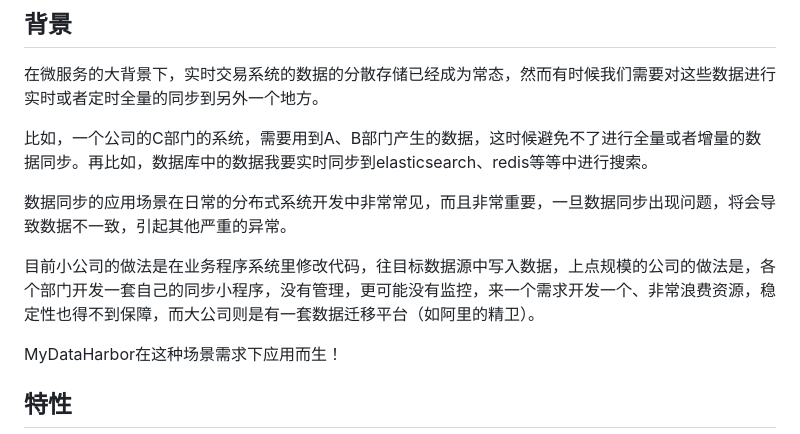
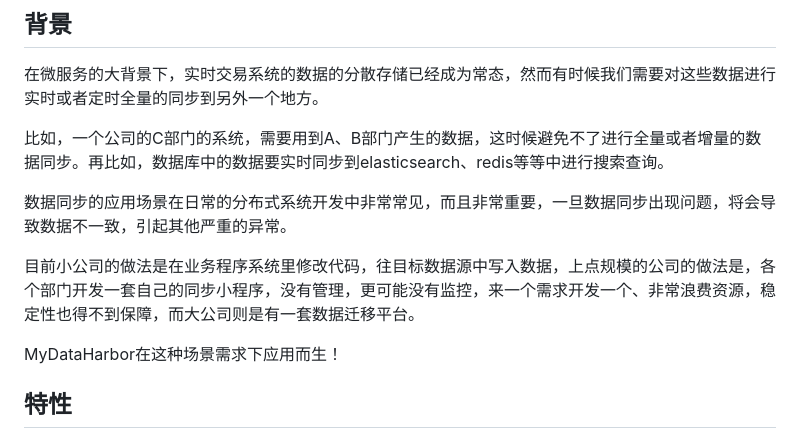
Before and after one commit to mydataharbor/mydataharbor, a Markdown page: README.md, the part around the change. Drawn GitHub-style.

Commit message:
update README.md.
Signed-off-by: 会飞的猪 <1053618636@qq.com>

```diff
--- a/README.md
+++ b/README.md
@@ -41,11 +41,11 @@
 
 在微服务的大背景下，实时交易系统的数据的分散存储已经成为常态，然而有时候我们需要对这些数据进行实时或者定时全量的同步到另外一个地方。
 
-比如，一个公司的C部门的系统，需要用到A、B部门产生的数据，这时候避免不了进行全量或者增量的数据同步。再比如，数据库中的数据我要实时同步到elasticsearch、redis等等中进行搜索。
+比如，一个公司的C部门的系统，需要用到A、B部门产生的数据，这时候避免不了进行全量或者增量的数据同步。再比如，数据库中的数据要实时同步到elasticsearch、redis等等中进行搜索查询。
 
 数据同步的应用场景在日常的分布式系统开发中非常常见，而且非常重要，一旦数据同步出现问题，将会导致数据不一致，引起其他严重的异常。
 
-目前小公司的做法是在业务程序系统里修改代码，往目标数据源中写入数据，上点规模的公司的做法是，各个部门开发一套自己的同步小程序，没有管理，更可能没有监控，来一个需求开发一个、非常浪费资源，稳定性也得不到保障，而大公司则是有一套数据迁移平台（如阿里的精卫）。
+目前小公司的做法是在业务程序系统里修改代码，往目标数据源中写入数据，上点规模的公司的做法是，各个部门开发一套自己的同步小程序，没有管理，更可能没有监控，来一个需求开发一个、非常浪费资源，稳定性也得不到保障，而大公司则是有一套数据迁移平台。
 
 MyDataHarbor在这种场景需求下应用而生！
 
```
